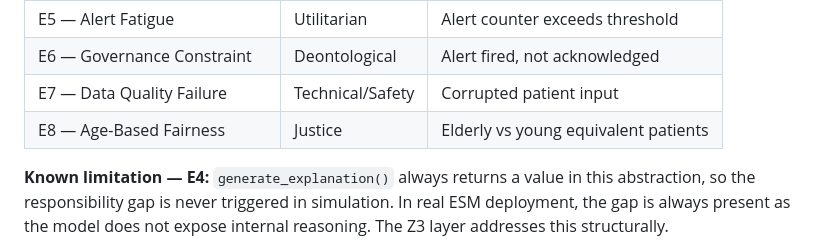
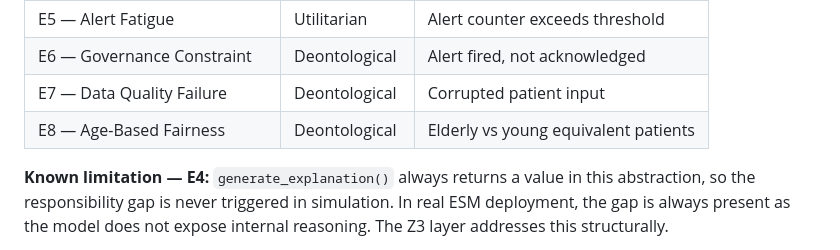
Before and after one commit to AshwinPrasanth/AI--Ethics, a Markdown page: epic-ethical-validation/readme2.md, the part around the change. Rendered like a GitHub page.

```diff
--- a/epic-ethical-validation/readme2.md
+++ b/epic-ethical-validation/readme2.md
@@ -104,8 +104,8 @@ python ethical_validation.py
 | E4 — Responsibility Gap | Deontological | Alert fired, no explanation available |
 | E5 — Alert Fatigue | Utilitarian | Alert counter exceeds threshold |
 | E6 — Governance Constraint | Deontological | Alert fired, not acknowledged |
-| E7 — Data Quality Failure | Technical/Safety | Corrupted patient input |
-| E8 — Age-Based Fairness | Justice | Elderly vs young equivalent patients |
+| E7 — Data Quality Failure | Deontological | Corrupted patient input |
+| E8 — Age-Based Fairness | Deontological | Elderly vs young equivalent patients |
 
 **Known limitation — E4:** `generate_explanation()` always returns a value in this abstraction, so the responsibility gap is never triggered in simulation. In real ESM deployment, the gap is always present as the model does not expose internal reasoning. The Z3 layer addresses this structurally.
 
```
